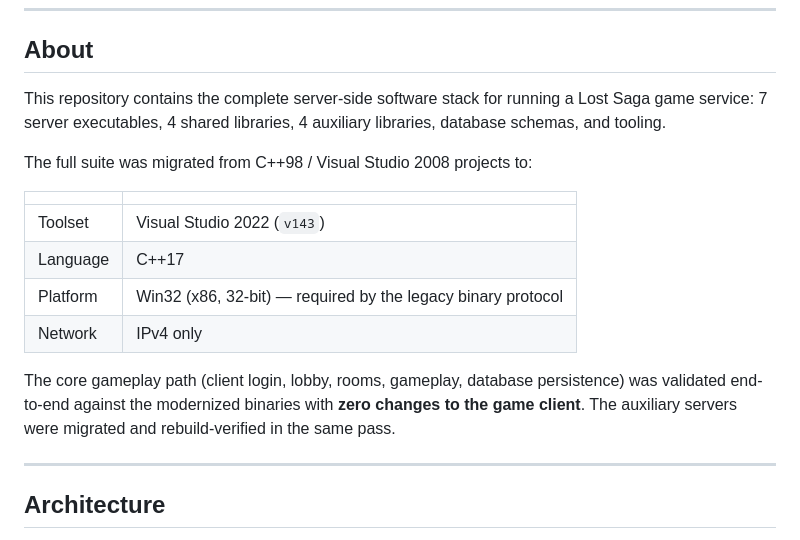
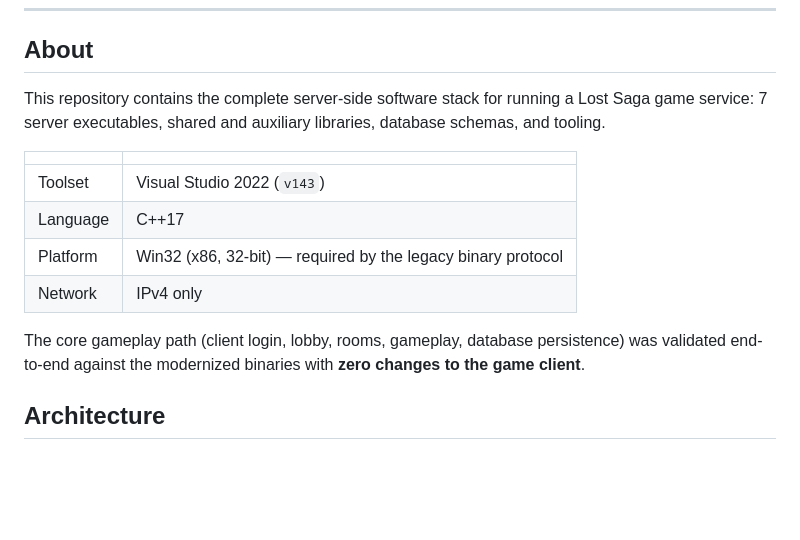
Before and after one commit to noverapj/Legacy, a Markdown page: README.md, the part around one of its changes. Rendered like a GitHub page; blank space fills up the shorter version.

```diff
--- a/README.md
+++ b/README.md
@@ -15,10 +15,8 @@ codebase to **Visual Studio 2022, C++17**.
 ## About
 
 This repository contains the complete server-side software stack for running a
-Lost Saga game service: 7 server executables, 4 shared libraries, 4 auxiliary
-libraries, database schemas, and tooling.
-
-The full suite was migrated from C++98 / Visual Studio 2008 projects to:
+Lost Saga game service: 7 server executables, shared and auxiliary libraries,
+database schemas, and tooling.
 
 | | |
 |---|---|
@@ -29,10 +27,7 @@ The full suite was migrated from C++98 / Visual Studio 2008 projects to:
 
 The core gameplay path (client login, lobby, rooms, gameplay, database
 persistence) was validated end-to-end against the modernized binaries with
-**zero changes to the game client**. The auxiliary servers were migrated and
-rebuild-verified in the same pass.
-
----
+**zero changes to the game client**.
 
 ## Architecture
 
```
Also changed, not shown: other parts of README.md (+28 -136 lines), docs/BUILDING.md (added, +44 -0 lines), docs/DATABASE.md (added, +35 -0 lines).
